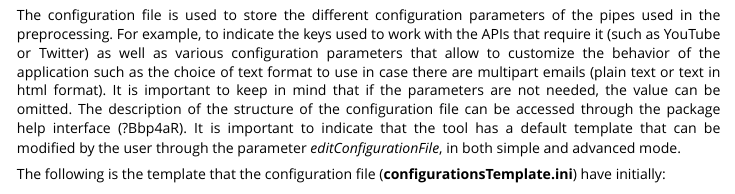
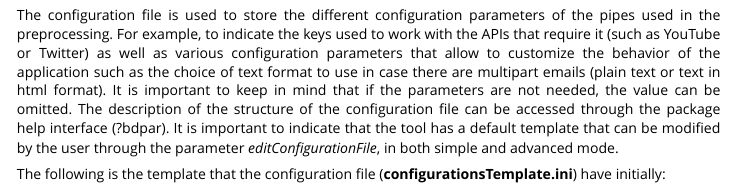
Before and after one commit to miferreiro/bdpar, an R Markdown document (vignettes/bdpar.Rmd): the page in a window 1100 px wide, from 8060 px down. Rendered offline with R 4.5, knitr and Pandoc, with nearby package versions.

Commit message:
Fixes tests

```diff
--- a/vignettes/bdpar.Rmd
+++ b/vignettes/bdpar.Rmd
@@ -376,7 +376,7 @@ In the case that the *Instance* is invalid, the flow of *Pipes* stops and the pr
 
 <div style = "text-align: justify">
 
-The configuration file is used to store the different configuration parameters of the pipes used in the preprocessing. For example, to indicate the keys used to work with the APIs that require it (such as YouTube or Twitter) as well as various configuration parameters that allow to customize the behavior of the application such as the choice of text format to use in case there are multipart emails (plain text or text in html format). It is important to keep in mind that if the parameters are not needed, the value can be omitted. The description of the structure of the configuration file can be accessed through the package help interface (?Bbp4aR). It is important to indicate that the tool has a default template that can be modified by the user through the parameter *editConfigurationFile*, in both simple and advanced mode.
+The configuration file is used to store the different configuration parameters of the pipes used in the preprocessing. For example, to indicate the keys used to work with the APIs that require it (such as YouTube or Twitter) as well as various configuration parameters that allow to customize the behavior of the application such as the choice of text format to use in case there are multipart emails (plain text or text in html format). It is important to keep in mind that if the parameters are not needed, the value can be omitted. The description of the structure of the configuration file can be accessed through the package help interface (?bdpar). It is important to indicate that the tool has a default template that can be modified by the user through the parameter *editConfigurationFile*, in both simple and advanced mode.
 
 The following is the template that the configuration file (**configurationsTemplate.ini**) have initially:
 </div>
```
Also changed, not shown: R/Bdpar.R (+2 -2 lines), R/pipeline_execute.R (+2 -2 lines), 11 other files.
